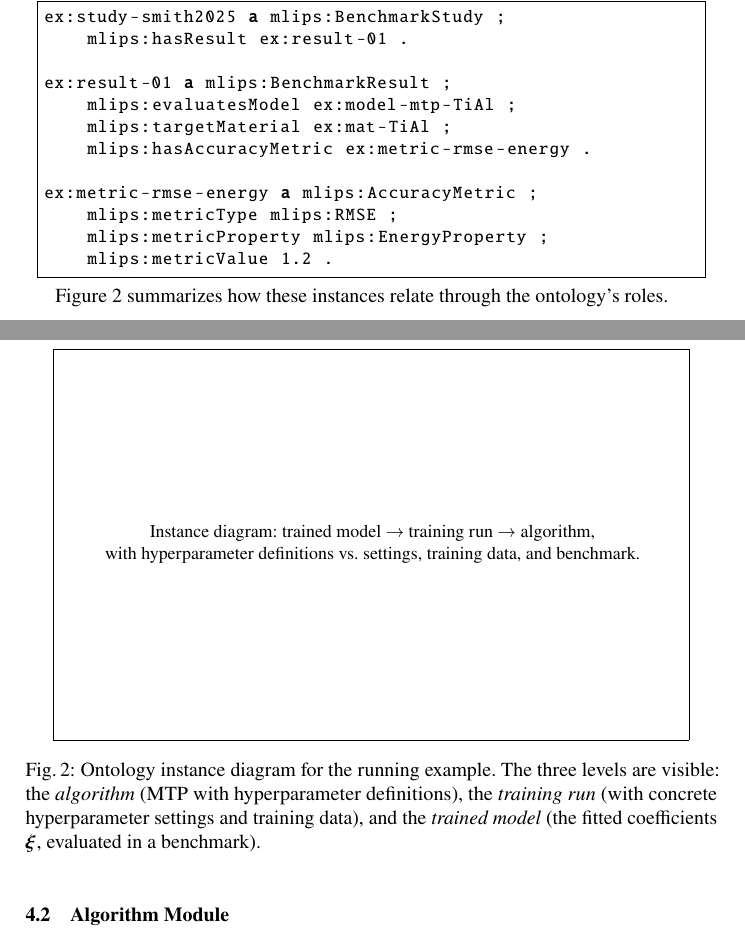
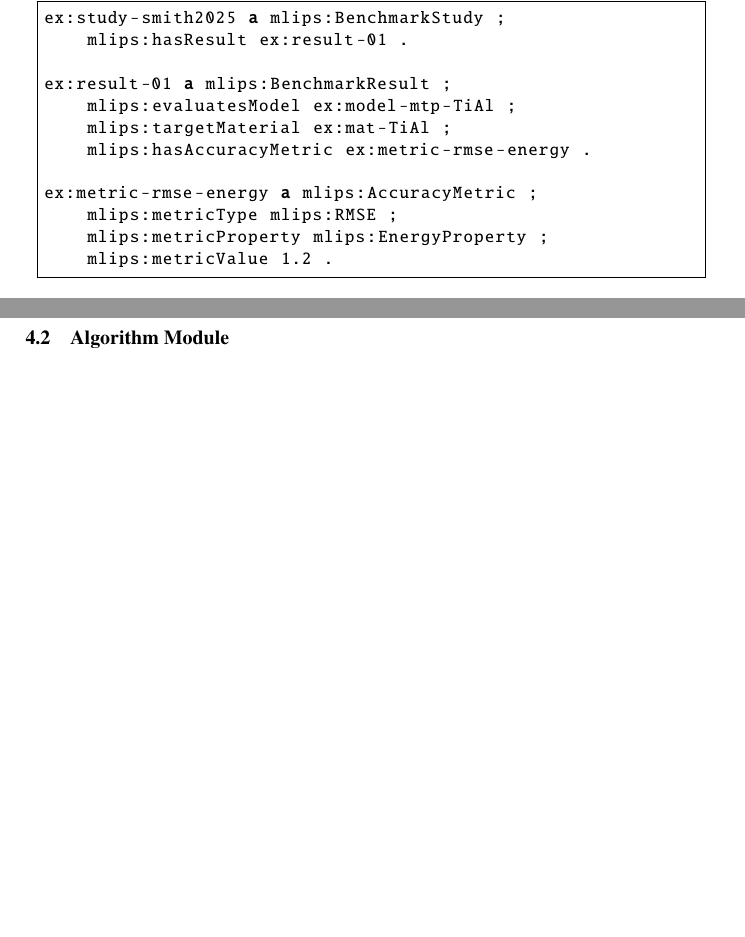
Before and after one commit to danielhz/mlips-ontology, a LaTeX paper (paper.tex, which reads sections/04a-running-example.tex): two parts of pages 9 and 10 of 54 before the commit and two parts of pages 9 and 10 of 53 after it, joined at a grey line, cut so that both start at the same text, the shorter picture padded with empty space. Compiled offline with pdfLaTeX.

Commit message:
Remove instance diagram placeholder (Turtle listings are sufficient)

```diff
--- a/sections/04a-running-example.tex
+++ b/sections/04a-running-example.tex
@@ -244,21 +244,3 @@ ex:metric-rmse-energy a mlips:AccuracyMetric ;
     mlips:metricProperty mlips:EnergyProperty ;
     mlips:metricValue 1.2 .
 \end{lstlisting}
-
-Figure~\ref{fig:mtp-ontology-mapping} summarizes how these instances
-relate through the ontology's roles.
-
-\begin{figure}[t]
-\centering
-%% TODO: create instance diagram showing the MTP/Ti-Al example
-\fbox{\parbox{0.9\textwidth}{\centering\vspace{3cm}%
-  Instance diagram: trained model → training run → algorithm,\\
-  with hyperparameter definitions vs.\ settings, training data, and benchmark.%
-  \vspace{3cm}}}
-\caption{Ontology instance diagram for the running example. The three
-  levels are visible: the \emph{algorithm} (MTP with hyperparameter
-  definitions), the \emph{training run} (with concrete hyperparameter
-  settings and training data), and the \emph{trained model} (the fitted
-  coefficients $\fitParams$, evaluated in a benchmark).}
-\label{fig:mtp-ontology-mapping}
-\end{figure}
```
